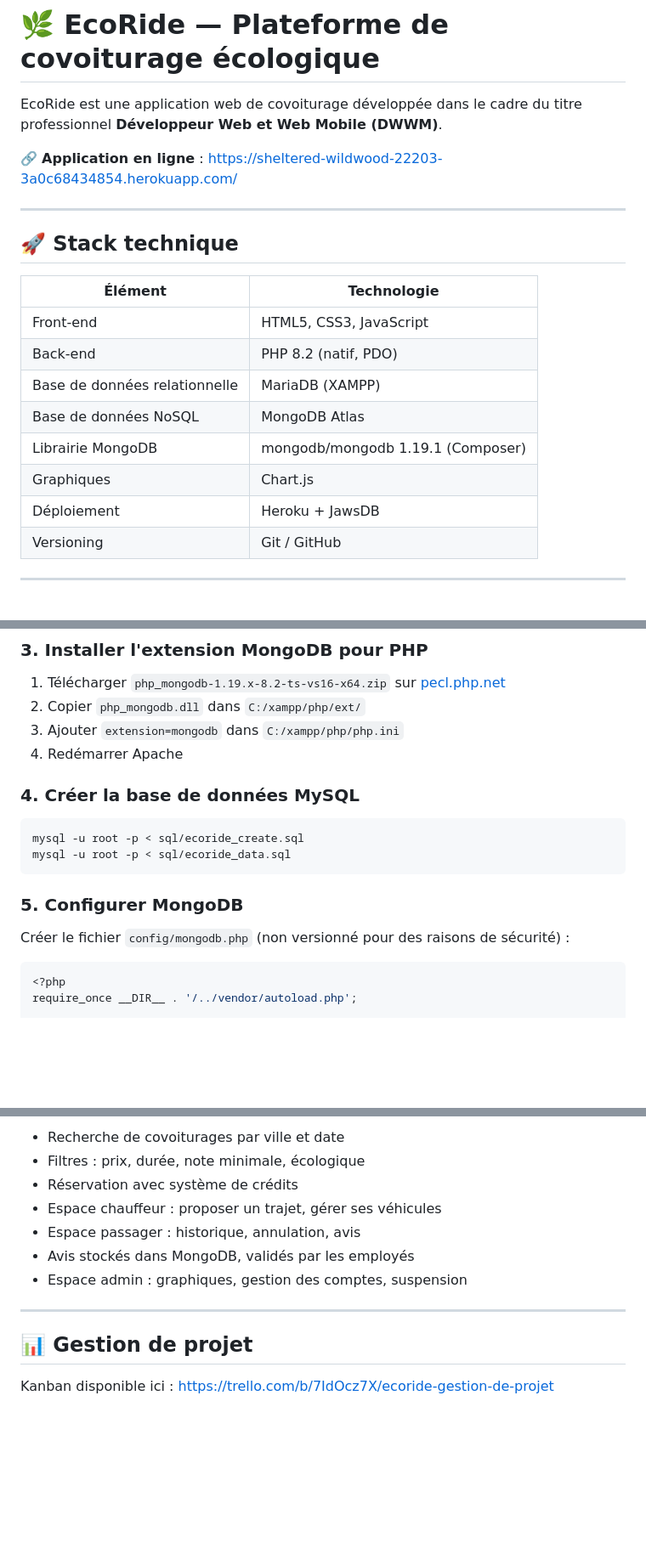
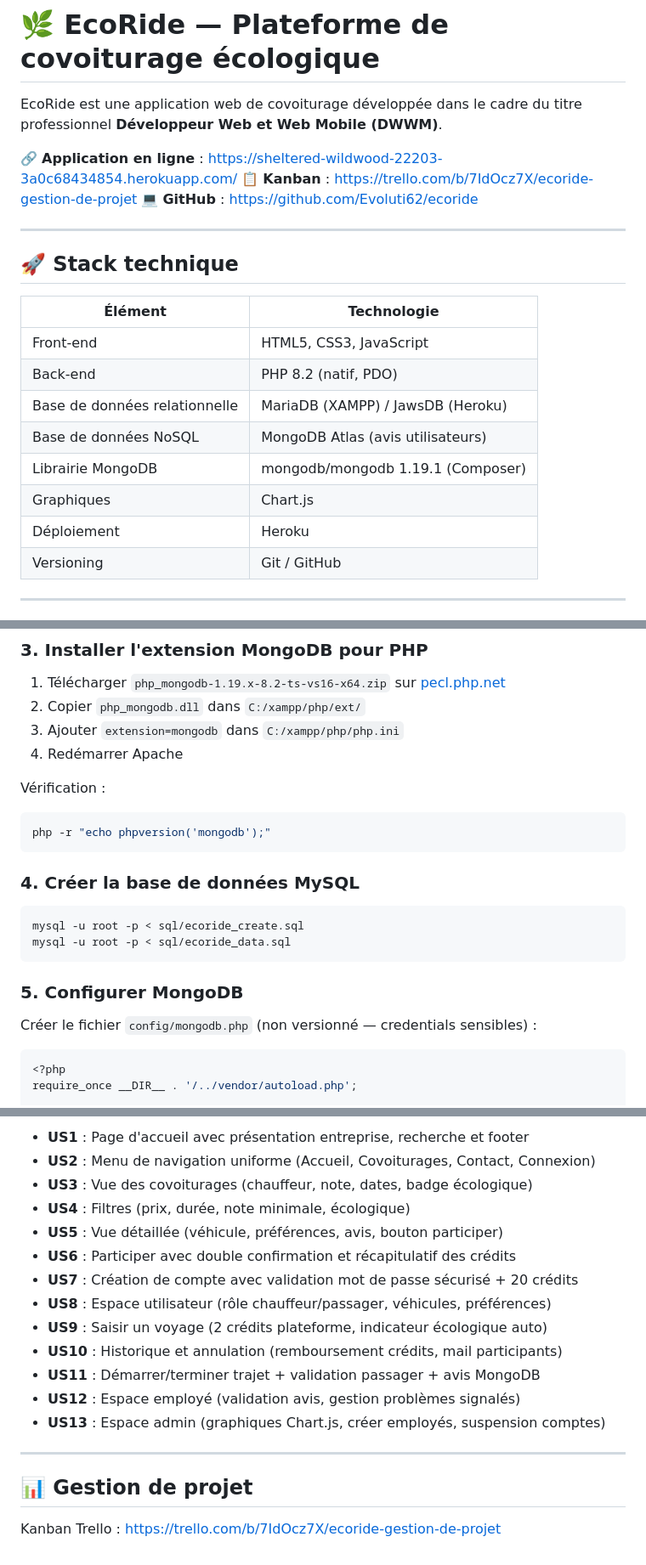
Before and after one commit to Evoluti83/ecoride, a Markdown page: README.md, 3 parts joined by grey strips. Shown at 85% size. Drawn GitHub-style; blank space fills up the shorter version.

````diff
--- a/README.md
+++ b/README.md
@@ -3,6 +3,8 @@
 EcoRide est une application web de covoiturage développée dans le cadre du titre professionnel **Développeur Web et Web Mobile (DWWM)**.
 
 🔗 **Application en ligne** : https://sheltered-wildwood-22203-3a0c68434854.herokuapp.com/
+📋 **Kanban** : https://trello.com/b/7IdOcz7X/ecoride-gestion-de-projet
+💻 **GitHub** : https://github.com/Evoluti62/ecoride
 
 ---
 
@@ -12,11 +14,11 @@ EcoRide est une application web de covoiturage développée dans le cadre du tit
 |---------|------------|
 | Front-end | HTML5, CSS3, JavaScript |
 | Back-end | PHP 8.2 (natif, PDO) |
-| Base de données relationnelle | MariaDB (XAMPP) |
-| Base de données NoSQL | MongoDB Atlas |
+| Base de données relationnelle | MariaDB (XAMPP) / JawsDB (Heroku) |
+| Base de données NoSQL | MongoDB Atlas (avis utilisateurs) |
 | Librairie MongoDB | mongodb/mongodb 1.19.1 (Composer) |
 | Graphiques | Chart.js |
-| Déploiement | Heroku + JawsDB |
+| Déploiement | Heroku |
 | Versioning | Git / GitHub |
 
 ---
@@ -48,6 +50,11 @@ composer install
 3. Ajouter `extension=mongodb` dans `C:/xampp/php/php.ini`
 4. Redémarrer Apache
 
+Vérification :
+```bash
+php -r "echo phpversion('mongodb');"
+```
+
 ### 4. Créer la base de données MySQL
 
 ```bash
@@ -57,7 +64,7 @@ mysql -u root -p < sql/ecoride_data.sql
 
 ### 5. Configurer MongoDB
 
-Créer le fichier `config/mongodb.php` (non versionné pour des raisons de sécurité) :
+Créer le fichier `config/mongodb.php` (non versionné — credentials sensibles) :
 
 ```php
 <?php
@@ -153,14 +167,20 @@ ecoride/
 
-- Recherche de covoiturages par ville et date
-- Filtres : prix, durée, note minimale, écologique
-- Réservation avec système de crédits
-- Espace chauffeur : proposer un trajet, gérer ses véhicules
-- Espace passager : historique, annulation, avis
-- Avis stockés dans MongoDB, validés par les employés
-- Espace admin : graphiques, gestion des comptes, suspension
+- **US1** : Page d'accueil avec présentation entreprise, recherche et footer
+- **US2** : Menu de navigation uniforme (Accueil, Covoiturages, Contact, Connexion)
+- **US3** : Vue des covoiturages (chauffeur, note, dates, badge écologique)
+- **US4** : Filtres (prix, durée, note minimale, écologique)
+- **US5** : Vue détaillée (véhicule, préférences, avis, bouton participer)
+- **US6** : Participer avec double confirmation et récapitulatif des crédits
+- **US7** : Création de compte avec validation mot de passe sécurisé + 20 crédits
+- **US8** : Espace utilisateur (rôle chauffeur/passager, véhicules, préférences)
+- **US9** : Saisir un voyage (2 crédits plateforme, indicateur écologique auto)
+- **US10** : Historique et annulation (remboursement crédits, mail participants)
+- **US11** : Démarrer/terminer trajet + validation passager + avis MongoDB
+- **US12** : Espace employé (validation avis, gestion problèmes signalés)
+- **US13** : Espace admin (graphiques Chart.js, créer employés, suspension comptes)
 
 ---
 
 ## 📊 Gestion de projet
 
-Kanban disponible ici : https://trello.com/b/7IdOcz7X/ecoride-gestion-de-projet
+Kanban Trello : https://trello.com/b/7IdOcz7X/ecoride-gestion-de-projet
````
Also changed, not shown: other parts of README.md (+38 -31 lines).
